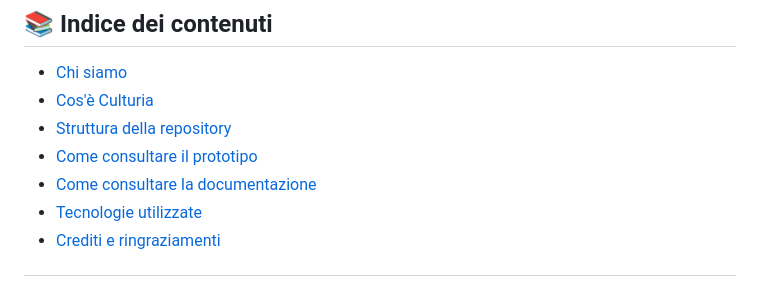
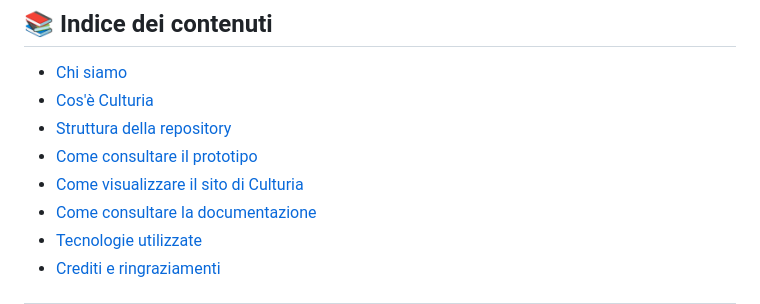
Before and after one commit to AntonioWalter/Culturia, a Markdown page: README.md, the part around the change. GitHub-like rendering.

```diff
--- a/README.md
+++ b/README.md
@@ -12,6 +12,7 @@ Il progetto nasce all'interno dell'Hackathon DiCultHer 2025 come proposta innova
 - [Cos'è Culturia](#cosè-culturia)
 - [Struttura della repository](#struttura-della-repository)
 - [Come consultare il prototipo](#come-consultare-il-prototipo)
+- [Come visualizzare il sito di Culturia](#come-consultare-il-sito-di-culturia)
 - [Come consultare la documentazione](#come-consultare-la-documentazione)
 - [Tecnologie utilizzate](#tecnologie-utilizzate)
 - [Crediti e ringraziamenti](#crediti-e-ringraziamenti)
```
